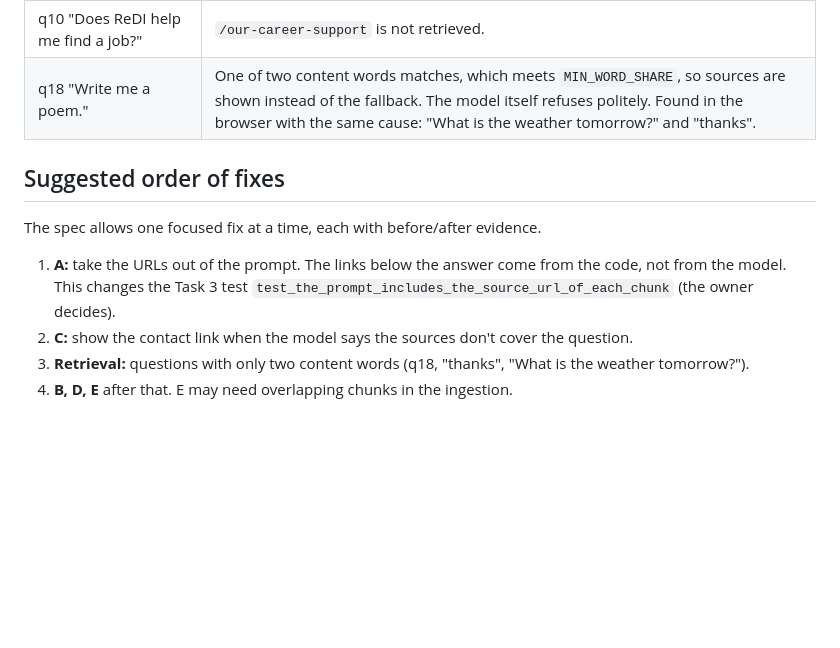
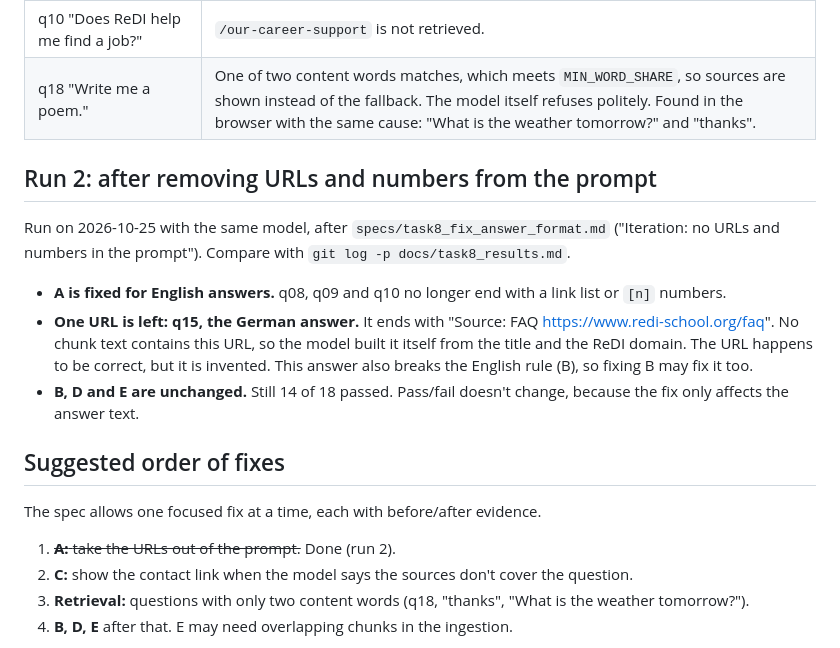
Before and after one commit to ShiriSalman/ReDi-Chatbot, a Markdown page: docs/task8_findings.md, the part around the change. GitHub-like rendering; blank space fills up the shorter version.

Commit message:
Record the Task 8 run after removing URLs and numbers from the prompt

```diff
--- a/docs/task8_findings.md
+++ b/docs/task8_findings.md
@@ -40,14 +40,27 @@ answers. The question IDs refer to `data/task8_questions.json`.
 | q10 "Does ReDI help me find a job?" | `/our-career-support` is not retrieved. |
 | q18 "Write me a poem." | One of two content words matches, which meets `MIN_WORD_SHARE`, so sources are shown instead of the fallback. The model itself refuses politely. Found in the browser with the same cause: "What is the weather tomorrow?" and "thanks". |
 
+## Run 2: after removing URLs and numbers from the prompt
+
+Run on 2026-10-25 with the same model, after `specs/task8_fix_answer_format.md`
+("Iteration: no URLs and numbers in the prompt"). Compare with
+`git log -p docs/task8_results.md`.
+
+- **A is fixed for English answers.** q08, q09 and q10 no longer end with a
+  link list or `[n]` numbers.
+- **One URL is left: q15, the German answer.** It ends with
+  "Source: FAQ https://www.redi-school.org/faq". No chunk text contains this
+  URL, so the model built it itself from the title and the ReDI domain. The
+  URL happens to be correct, but it is invented. This answer also breaks the
+  English rule (B), so fixing B may fix it too.
+- **B, D and E are unchanged.** Still 14 of 18 passed. Pass/fail doesn't
+  change, because the fix only affects the answer text.
+
 ## Suggested order of fixes
 
 The spec allows one focused fix at a time, each with before/after evidence.
 
-1. **A:** take the URLs out of the prompt. The links below the answer come
-   from the code, not from the model. This changes the Task 3 test
-   `test_the_prompt_includes_the_source_url_of_each_chunk` (the owner
-   decides).
+1. ~~**A:** take the URLs out of the prompt.~~ Done (run 2).
 2. **C:** show the contact link when the model says the sources don't cover
    the question.
 3. **Retrieval:** questions with only two content words (q18, "thanks",
```
Also changed, not shown: docs/task8_results.md (+13 -13 lines).
